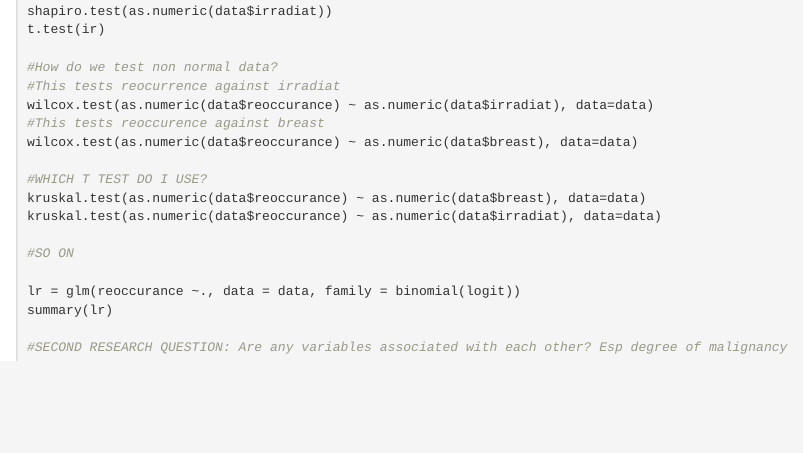
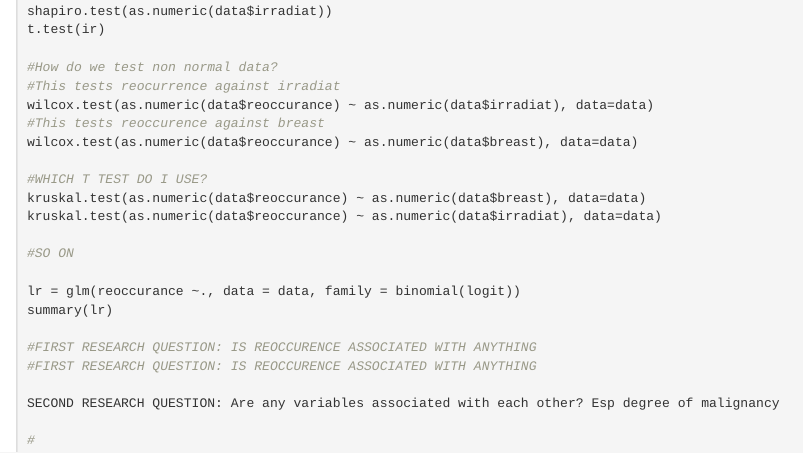
Before and after one commit to mabdulsami/STAT337Project, an R Markdown document (Projectcode.Rmd): the page in a window 1100 px wide, from 1730 px down. Rendered offline with R 4.5, knitr and Pandoc, with nearby package versions; the code chunks are not run, so their results and figures are left out.

Commit message:
Update Projectcode.Rmd

```diff
--- a/Projectcode.Rmd
+++ b/Projectcode.Rmd
@@ -112,4 +112,9 @@ kruskal.test(as.numeric(data$reoccurance) ~ as.numeric(data$irradiat), data=data
 lr = glm(reoccurance ~., data = data, family = binomial(logit))
 summary(lr)
 
-#SECOND RESEARCH QUESTION: Are any variables associated with each other? Esp degree of malignancy
+#FIRST RESEARCH QUESTION: IS REOCCURENCE ASSOCIATED WITH ANYTHING
+#FIRST RESEARCH QUESTION: IS REOCCURENCE ASSOCIATED WITH ANYTHING
+
+SECOND RESEARCH QUESTION: Are any variables associated with each other? Esp degree of malignancy
+
+#
```
